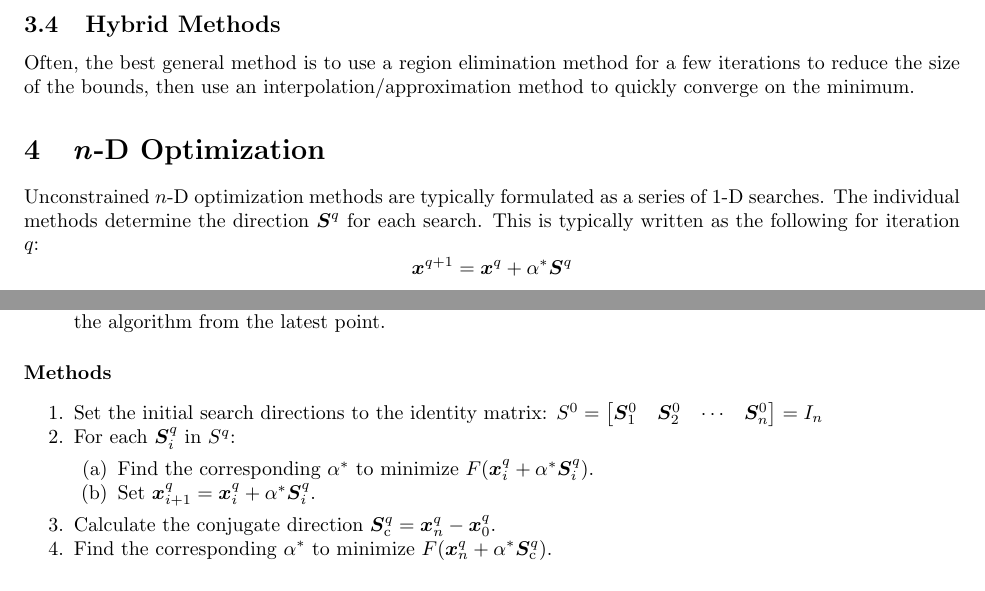
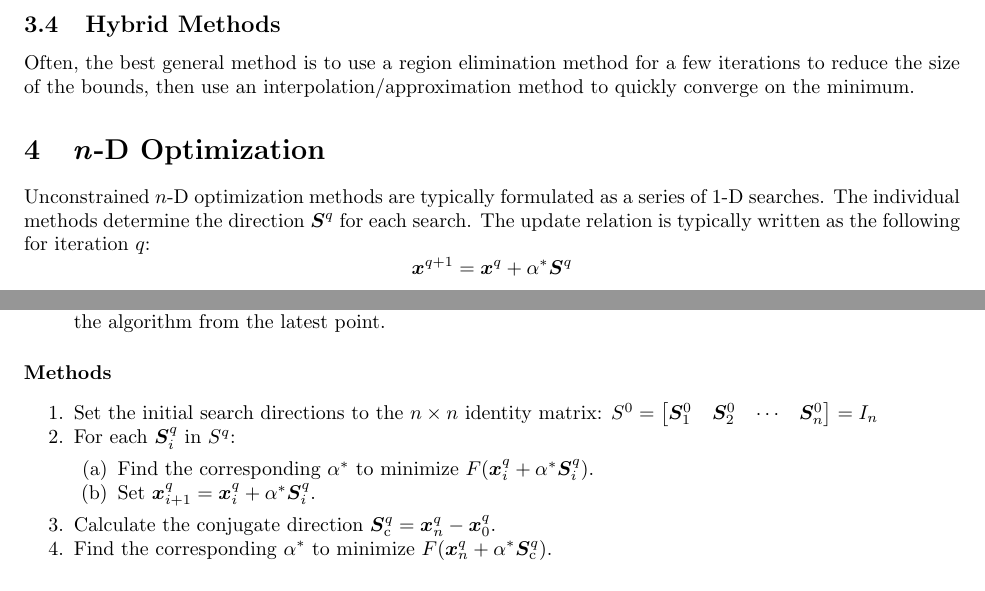
Before and after one commit to jturner314/engineering-equations, a LaTeX document (optimization.tex): two parts of page 5 of 6, joined at a grey line, cut so that both start at the same text. Compiled offline with pdfLaTeX.

Commit message:
optimize: Add more explanation to n-D methods

```diff
--- a/optimization.tex
+++ b/optimization.tex
@@ -229,8 +229,8 @@ the minimum.
 \section{\textit{n}-D Optimization}
 
 Unconstrained \(n\)-D optimization methods are typically formulated as a series of 1-D searches. The
-individual methods determine the direction \(\vec{S}^q\) for each search. This is typically written
-as the following for iteration \(q\):
+individual methods determine the direction \(\vec{S}^q\) for each search. The update relation is
+typically written as the following for iteration \(q\):
 \[\vec{x}^{q+1} = \vec{x}^q + \alpha^* \vec{S}^q\]
 where the 1-D optimization varies \(\alpha^*\) to find the minimum of \(F(\vec{x}^q + \alpha^*
 \vec{S}^q)\).
@@ -277,7 +277,7 @@ general.
 
 \paragraph{Methods}
 \begin{enumerate*}
-\item Set the initial search directions to the identity matrix:
+\item Set the initial search directions to the \(n \times n\) identity matrix:
   \(S^0
   = \begin{bmatrix}\vec{S}^0_1 & \vec{S}^0_2 & \cdots & \vec{S}^0_n\end{bmatrix}
   = I_n\)
```
